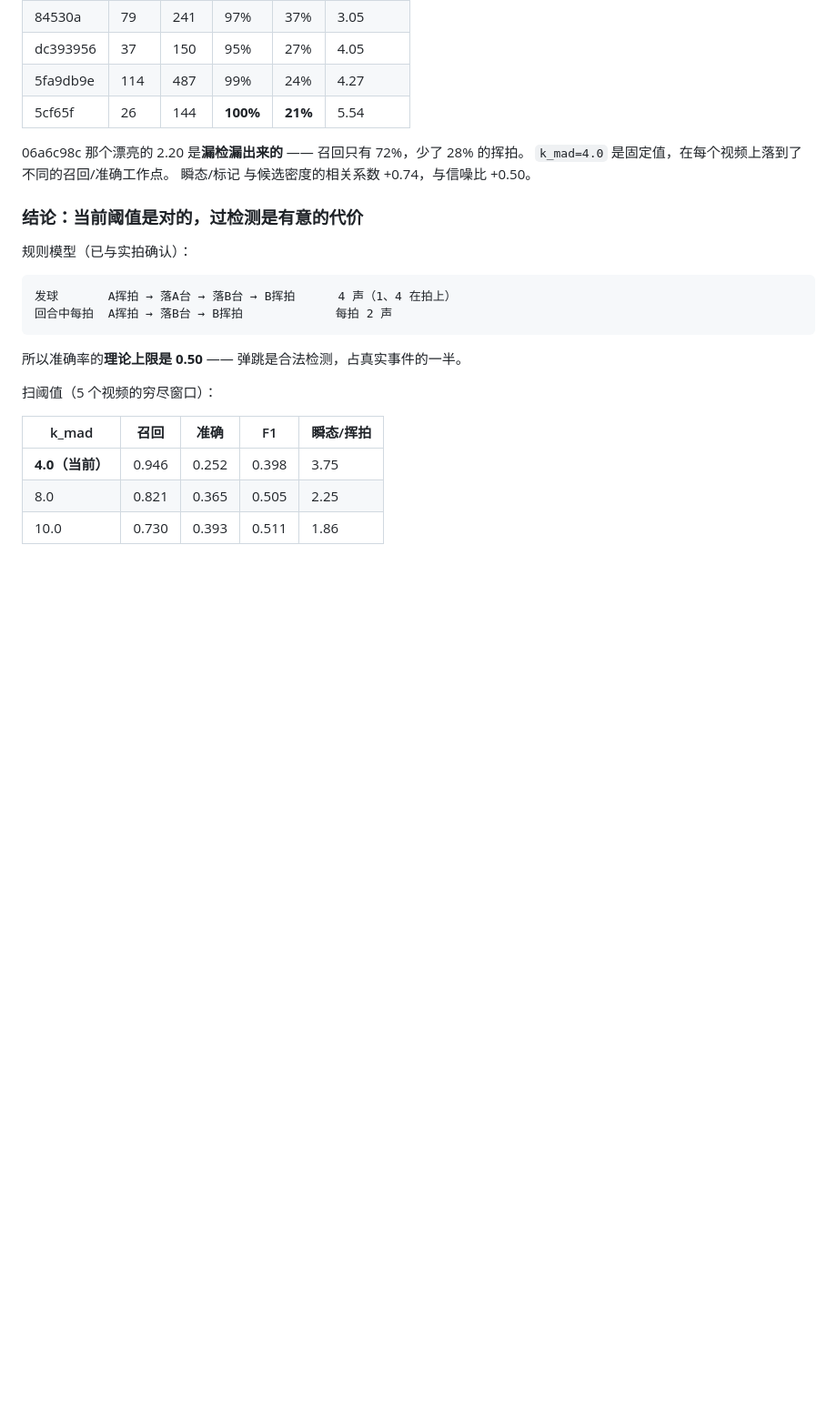
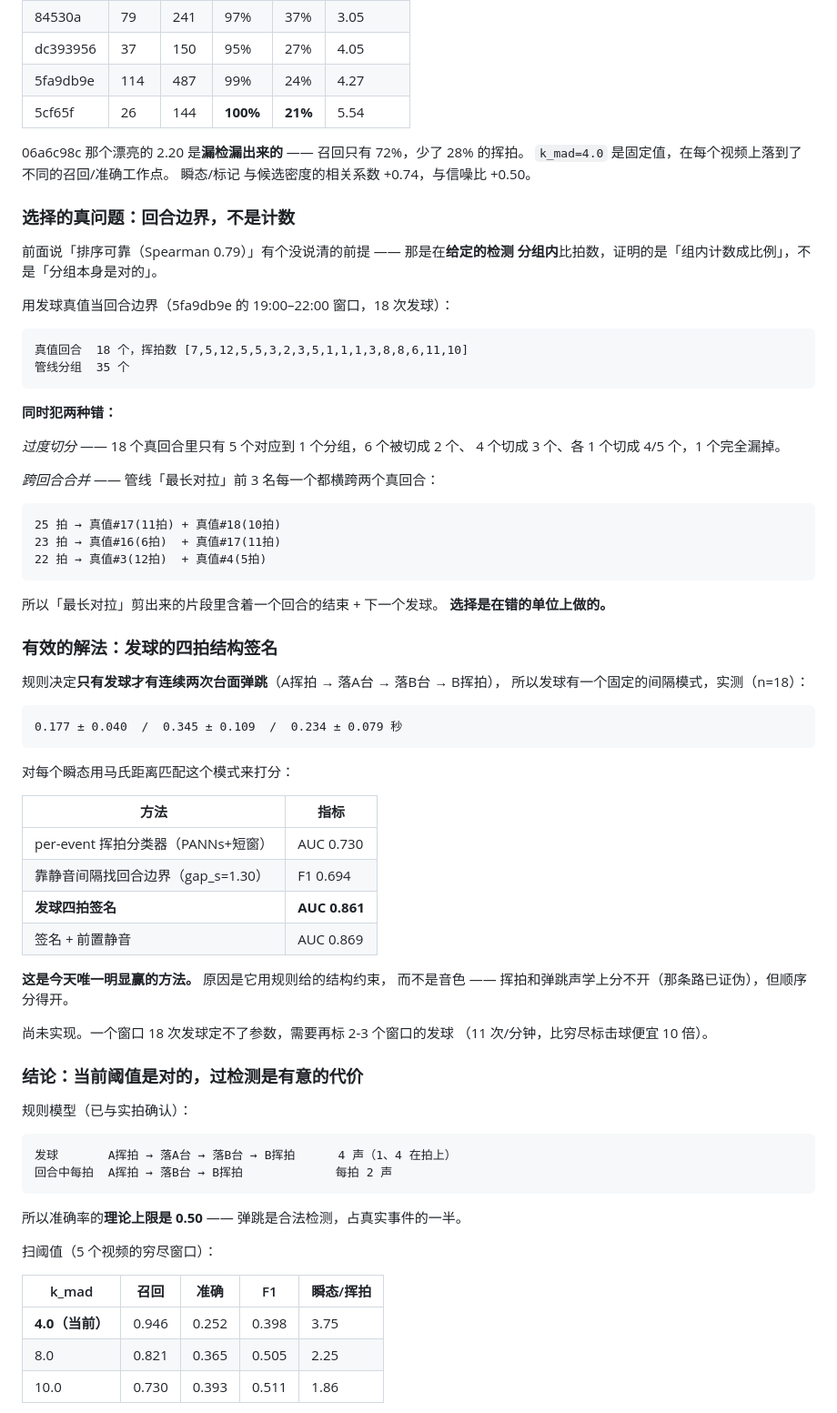
Before and after one commit to laosji/pingpong-ai, a Markdown page: README.md, the part around the change. Shown at 91% size. Drawn GitHub-style; blank space fills up the shorter version.

Commit message:
定位选择的真问题：回合边界错，且找到有效解法
「排序可靠 Spearman 0.79」有个没说清的前提：那是在给定检测分组内比拍数，
证明的是组内计数成比例，不是分组本身对。

用发球真值当边界（18 次发球 vs 管线 35 个分组），同时犯两种错：
  过度切分  18 个真回合只有 5 个对应 1 个分组，13 个被切成 2-5 个
  跨回合合并 「最长对拉」前 3 名每个都横跨两个真回合，
            片段里含着一个回合的结束 + 下一个发球
所以选择是在错的单位上做的。

解法：规则决定只有发球才有连续两次台面弹跳，因此发球有固定间隔模式
（实测 0.177/0.345/0.234 秒）。用马氏距离匹配这个模式打分：

  per-event 挥拍分类器      AUC 0.730
  靠静音间隔找边界          F1  0.694
  发球四拍签名              AUC 0.861   ←
  签名 + 前置静音           AUC 0.869

今天唯一明显赢的方法。原因是用规则给的结构约束而非音色 ——
挥拍和弹跳声学上分不开（已证伪），但顺序分得开。

尚未实现：一个窗口 18 次发球定不了参数，需再标 2-3 个窗口的发球。

Co-Authored-By: Claude Opus 5 <noreply@anthropic.com>

```diff
--- a/README.md
+++ b/README.md
@@ -542,6 +542,52 @@ pad=1.5 与 BetterPlay 同样保留 64% 时我们略优；pad=0.5 时**用一半
 `k_mad=4.0` 是固定值，在每个视频上落到了不同的召回/准确工作点。
 瞬态/标记 与候选密度的相关系数 +0.74，与信噪比 +0.50。
 
+### 选择的真问题：回合边界，不是计数
+
+前面说「排序可靠（Spearman 0.79）」有个没说清的前提 —— 那是在**给定的检测
+分组内**比拍数，证明的是「组内计数成比例」，不是「分组本身是对的」。
+
+用发球真值当回合边界（5fa9db9e 的 19:00–22:00 窗口，18 次发球）：
+
+    真值回合  18 个，挥拍数 [7,5,12,5,5,3,2,3,5,1,1,1,3,8,8,6,11,10]
+    管线分组  35 个
+
+**同时犯两种错：**
+
+*过度切分* —— 18 个真回合里只有 5 个对应到 1 个分组，6 个被切成 2 个、
+4 个切成 3 个、各 1 个切成 4/5 个，1 个完全漏掉。
+
+*跨回合合并* —— 管线「最长对拉」前 3 名每一个都横跨两个真回合：
+
+    25 拍 → 真值#17(11拍) + 真值#18(10拍)
+    23 拍 → 真值#16(6拍)  + 真值#17(11拍)
+    22 拍 → 真值#3(12拍)  + 真值#4(5拍)
+
+所以「最长对拉」剪出来的片段里含着一个回合的结束 + 下一个发球。
+**选择是在错的单位上做的。**
+
+### 有效的解法：发球的四拍结构签名
+
+规则决定**只有发球才有连续两次台面弹跳**（A挥拍 → 落A台 → 落B台 → B挥拍），
+所以发球有一个固定的间隔模式，实测（n=18）：
+
+    0.177 ± 0.040  /  0.345 ± 0.109  /  0.234 ± 0.079 秒
+
+对每个瞬态用马氏距离匹配这个模式来打分：
+
+| 方法 | 指标 |
+|---|---|
+| per-event 挥拍分类器（PANNs+短窗） | AUC 0.730 |
+| 靠静音间隔找回合边界（gap_s=1.30） | F1 0.694 |
+| **发球四拍签名** | **AUC 0.861** |
+| 签名 + 前置静音 | AUC 0.869 |
+
+**这是今天唯一明显赢的方法。** 原因是它用规则给的结构约束，
+而不是音色 —— 挥拍和弹跳声学上分不开（那条路已证伪），但顺序分得开。
+
+尚未实现。一个窗口 18 次发球定不了参数，需要再标 2-3 个窗口的发球
+（11 次/分钟，比穷尽标击球便宜 10 倍）。
+
 ### 结论：当前阈值是对的，过检测是有意的代价
 
 规则模型（已与实拍确认）：
```
